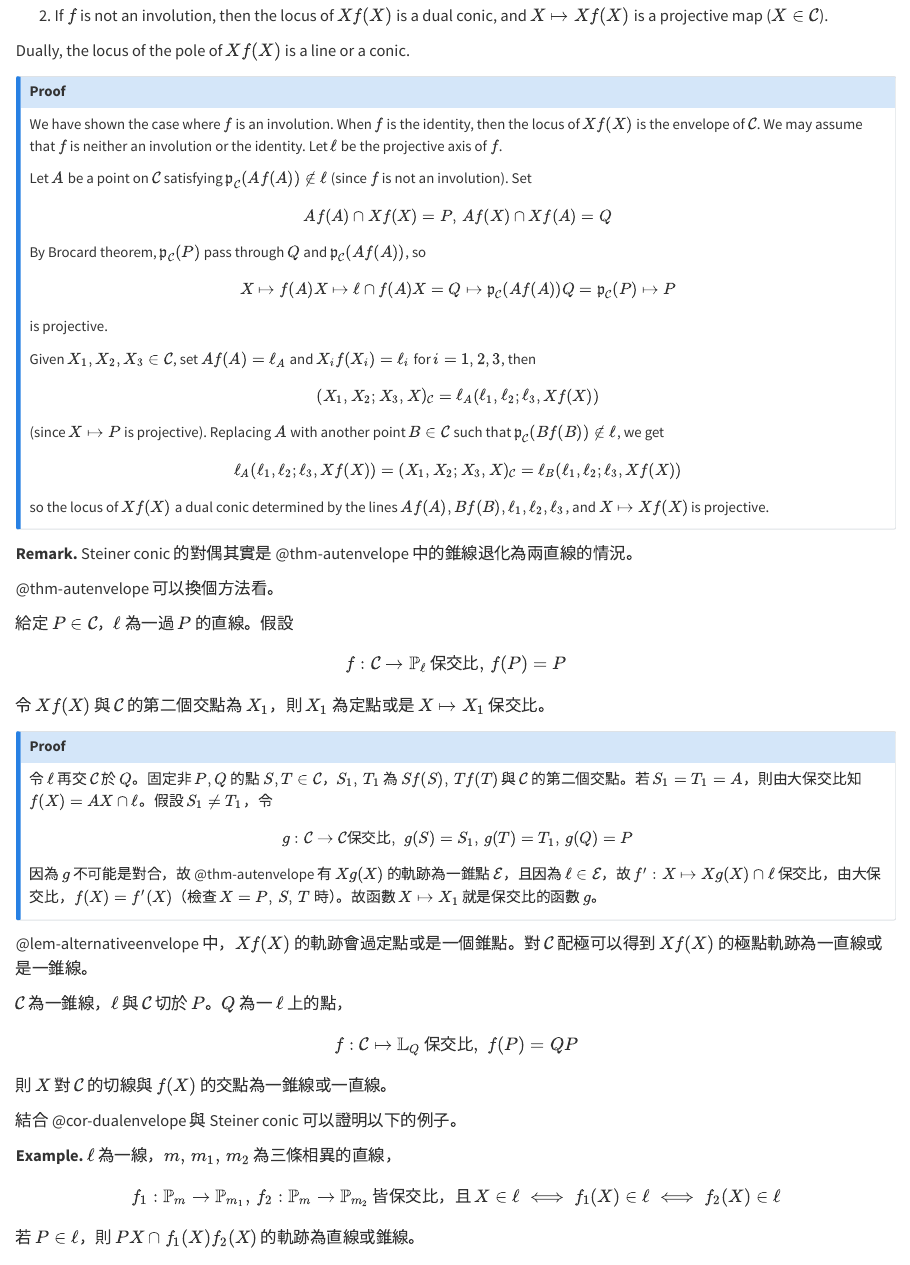
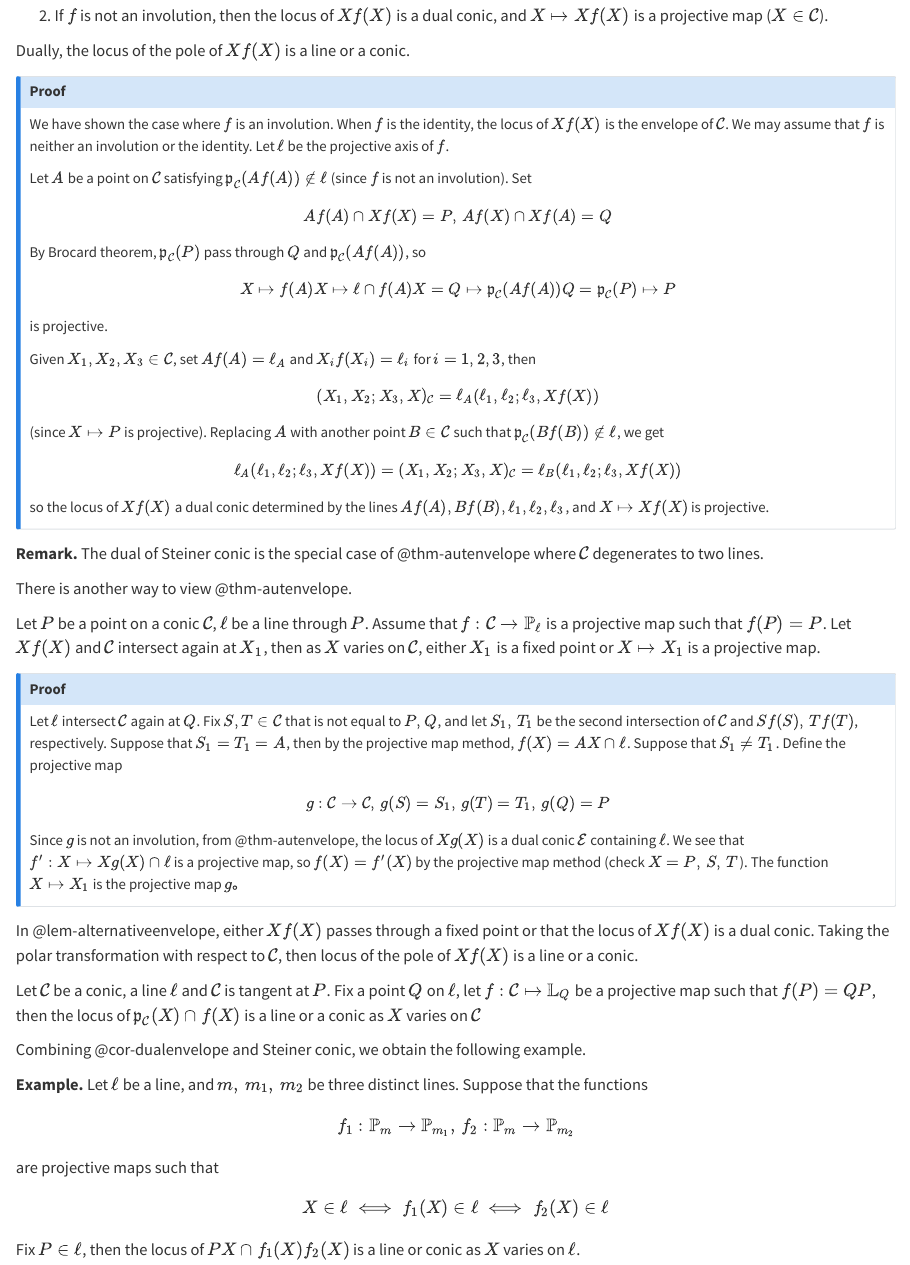
Before and after one commit to ckliao914/Plane-Geometry, a Quarto document (en/ch2.qmd): the page in a window 1100 px wide, from 11310 px down. Rendered offline with R 4.5, knitr and Pandoc in place of Quarto, with nearby package versions.

Commit message:
Update ch2.qmd

```diff
--- a/en/ch2.qmd
+++ b/en/ch2.qmd
@@ -576,7 +576,7 @@ Dually, the locus of the pole of $Xf(X)$ is a line or a conic.
 
 ::: {.callout-note collapse="true" icon="false"}
 ## Proof
-We have shown the case where $f$ is an involution. When $f$ is the identity, then the locus of $Xf(X)$ is the envelope of $\mathcal{C}$. We may assume that $f$ is neither an involution or the identity. Let $\ell$ be the projective axis of $f$.
+We have shown the case where $f$ is an involution. When $f$ is the identity, the locus of $Xf(X)$ is the envelope of $\mathcal{C}$. We may assume that $f$ is neither an involution or the identity. Let $\ell$ be the projective axis of $f$.
 
 Let $A$ be a point on $\mathcal{C}$ satisfying $\mathfrak{p}_\mathcal{C}(Af(A))\notin \ell$ (since $f$ is not an involution). Set
 $$
@@ -601,45 +601,41 @@ so the locus of $Xf(X)$ a dual conic determined by the lines $Af(A),Bf(B),\ell_1
 
 ::: {.unnumbered-env}
 **Remark.**
-Steiner conic 的對偶其實是 @thm-autenvelope 中的錐線退化為兩直線的情況。
+The dual of Steiner conic is the special case of @thm-autenvelope where $\mathcal{C}$ degenerates to two lines.
 :::
 
-@thm-autenvelope 可以換個方法看。
+There is another way to view @thm-autenvelope.
 
 ::: {#lem-alternativeenvelope}
-給定 $P\in\mathcal{C}$，$\ell$ 為一過 $P$ 的直線。假設
-$$
-f:\mathcal{C}\to\mathbb{P}_\ell\,\text{保交比},\, f(P)=P
-$$
-令 $Xf(X)$ 與 $\mathcal{C}$ 的第二個交點為 $X_1$，則 $X_1$ 為定點或是 $X\mapsto X_1$ 保交比。
+Let $P$ be a point on a conic $\mathcal{C}$, $\ell$ be a line through $P$. Assume that $f:\mathcal{C}\to\mathbb{P}_\ell$ is a projective map such that $f(P)=P$. Let $Xf(X)$ and $\mathcal{C}$ intersect again at $X_1$, then as $X$ varies on $\mathcal{C}$, either $X_1$ is a fixed point or $X\mapsto X_1$ is a projective map.
 :::
 
 ::: {.callout-note collapse="true" icon="false"}
 ## Proof
-令 $\ell$ 再交 $\mathcal{C}$ 於 $Q$。固定非 $P,Q$ 的點 $S,T\in \mathcal{C}$，$S_1,\,T_1$ 為 $Sf(S),\,Tf(T)$ 與 $\mathcal{C}$ 的第二個交點。若 $S_1=T_1=A$，則由大保交比知 $f(X)=AX\cap \ell$。假設 $S_1\neq T_1$，令
+Let $\ell$ intersect $\mathcal{C}$ again at $Q$. Fix $S,T\in \mathcal{C}$ that is not equal to $P,Q$, and let $S_1,\,T_1$ be the second intersection of $\mathcal{C}$ and $Sf(S),\,Tf(T)$, respectively. Suppose that $S_1=T_1=A$, then by the projective map method, $f(X)=AX\cap \ell$. Suppose that $S_1\neq T_1$. Define the projective map
 $$
-g:\mathcal{C}\to\mathcal{C}\text{保交比},\,\, g(S)=S_1,\,g(T)=T_1,\, g(Q)=P
+g:\mathcal{C}\to\mathcal{C},\, g(S)=S_1,\,g(T)=T_1,\, g(Q)=P
 $$
-因為 $g$ 不可能是對合，故 @thm-autenvelope 有 $Xg(X)$ 的軌跡為一錐點 $\mathcal{E}$，且因為 $\ell\in\mathcal{E}$，故 $f':X\mapsto Xg(X)\cap \ell$ 保交比，由大保交比，$f(X)=f'(X)$（檢查 $X=P,\,S,\,T$ 時）。故函數 $X\mapsto X_1$ 就是保交比的函數 $g$。
+Since $g$ is not an involution, from @thm-autenvelope, the locus of $Xg(X)$ is a dual conic $\mathcal{E}$ containing $\ell$. We see that $f':X\mapsto Xg(X)\cap \ell$ is a projective map, so $f(X)=f'(X)$ by the projective map method (check $X=P,\,S,\,T$). The function $X\mapsto X_1$ is the projective map $g$。
 :::
 
-@lem-alternativeenvelope 中，$Xf(X)$ 的軌跡會過定點或是一個錐點。對 $\mathcal{C}$ 配極可以得到 $Xf(X)$ 的極點軌跡為一直線或是一錐線。
+In @lem-alternativeenvelope, either $Xf(X)$ passes through a fixed point or that the locus of $Xf(X)$ is a dual conic. Taking the polar transformation with respect to $\mathcal{C}$, then locus of the pole of $Xf(X)$ is a line or a conic.
 
 ::: {#cor-dualenvelope}
-$\mathcal{C}$ 為一錐線，$\ell$ 與 $\mathcal{C}$ 切於 $P$。$Q$ 為一 $\ell$ 上的點，
-$$
-f:\mathcal{C}\mapsto \mathbb{L}_Q\,\text{保交比},\,\,f(P)=QP
-$$
-則 $X$ 對 $\mathcal{C}$ 的切線與 $f(X)$ 的交點為一錐線或一直線。
+Let $\mathcal{C}$ be a conic, a line $\ell$ and $\mathcal{C}$ is tangent at $P$. Fix a point $Q$ on $\ell$, let $f:\mathcal{C}\mapsto \mathbb{L}_Q$ be a projective map such that $f(P)=QP$, then the locus of $\mathfrak{p}_{\mathcal{C}}(X)\cap f(X)$ is a line or a conic as $X$ varies on $\mathcal{C}$
 :::
 
-結合 @cor-dualenvelope 與 Steiner conic 可以證明以下的例子。
+Combining @cor-dualenvelope and Steiner conic, we obtain the following example.
 
 ::: {.unnumbered-env}
 **Example.**
-$\ell$ 為一線，$m,\,m_1,\,m_2$ 為三條相異的直線，
+Let $\ell$ be a line, and $m,\,m_1,\,m_2$ be three distinct lines. Suppose that the functions
 $$
-f_1:\mathbb{P}_m\to\mathbb{P}_{m_1}, \,f_2:\mathbb{P}_m\to\mathbb{P}_{m_2}\,\text{皆保交比，且}\, X\in\ell\iff f_1(X)\in\ell\iff f_2(X)\in \ell
+f_1:\mathbb{P}_m\to\mathbb{P}_{m_1}, \,f_2:\mathbb{P}_m\to\mathbb{P}_{m_2}
 $$
-若 $P\in\ell$，則 $PX\cap f_1(X)f_2(X)$ 的軌跡為直線或錐線。
+are projective maps such that
+$$
+X\in\ell\iff f_1(X)\in\ell\iff f_2(X)\in \ell
+$$
+Fix $P\in\ell$, then the locus of $PX\cap f_1(X)f_2(X)$ is a line or conic as $X$ varies on $\ell$.
 :::
```
